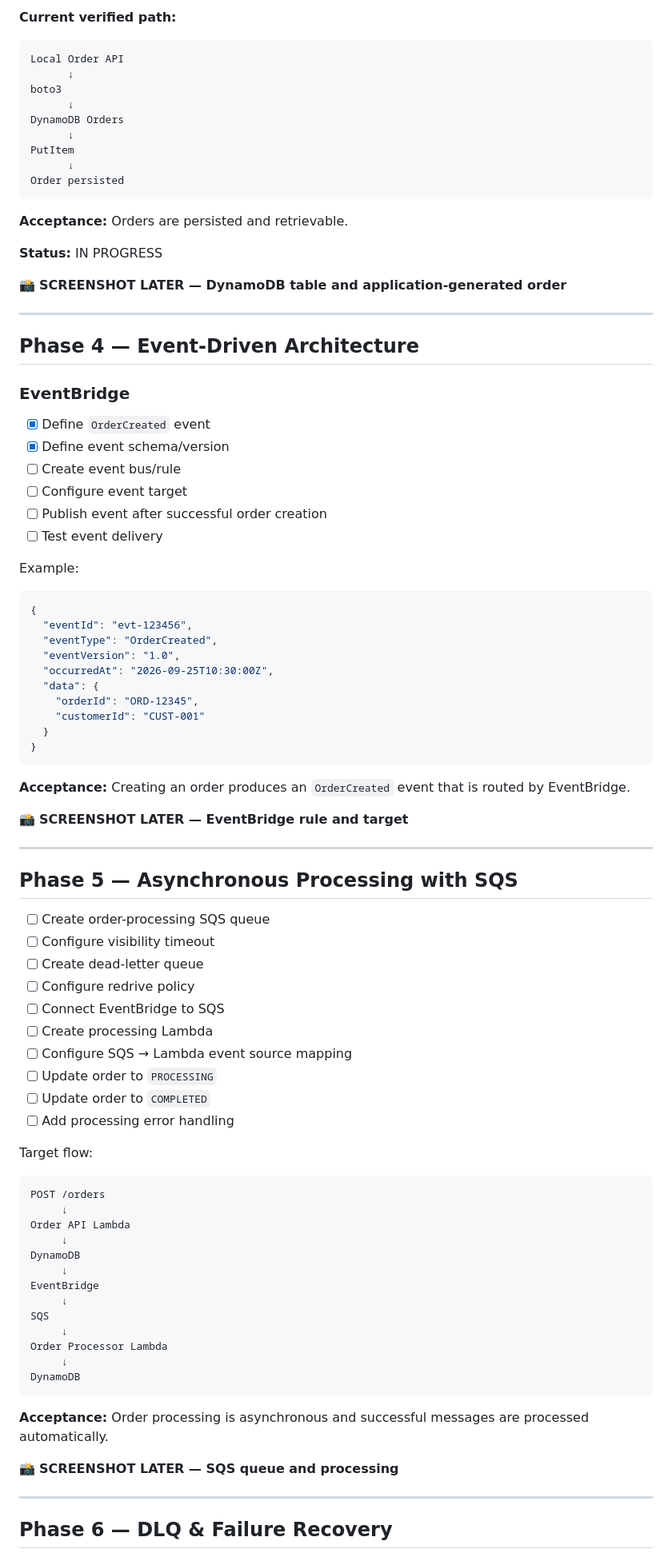
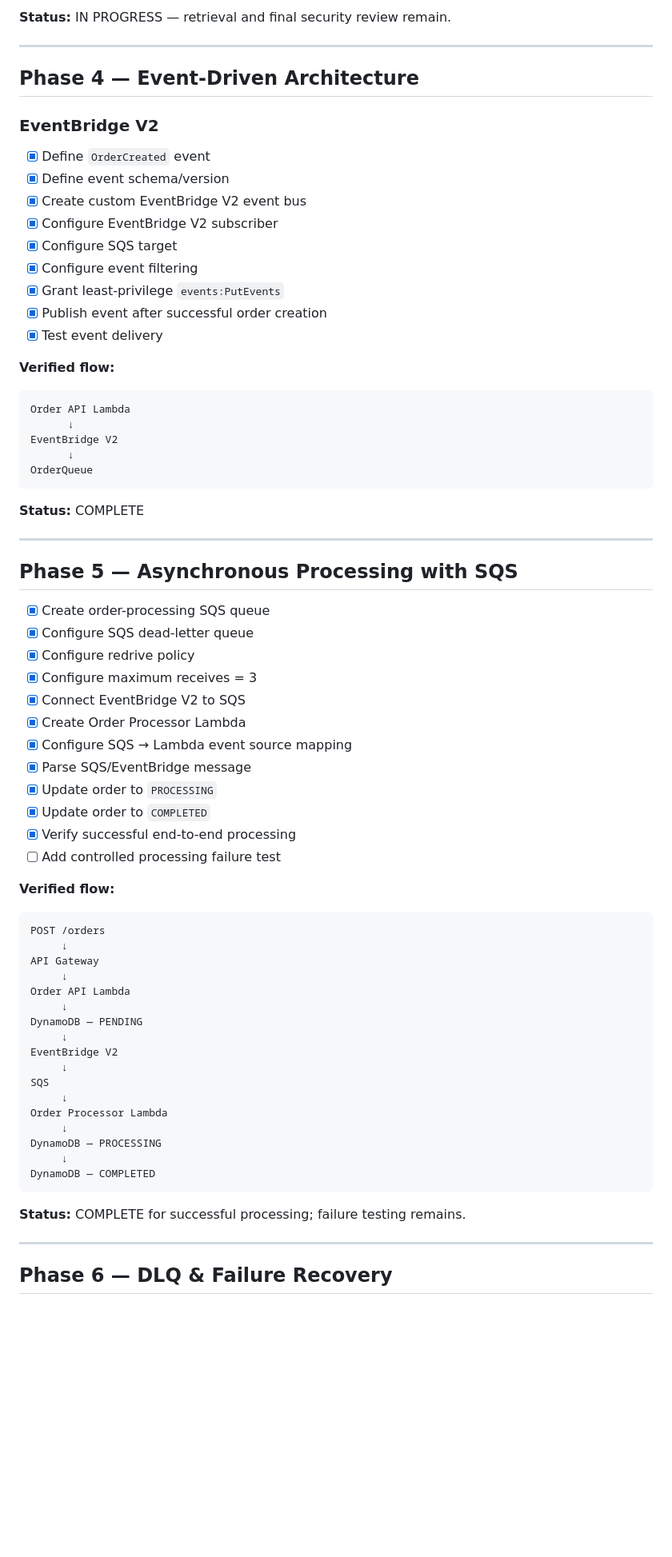
Before and after one commit to Keval099/Event-Driven-Order-Platform, a Markdown page: Docs/Event-Driven-Order-Platform-backlog-updated.md, the part around one of its changes. Shown at 80% size. Drawn GitHub-style; blank space fills up the shorter version.

Commit message:
feat: update README with current project status and completed features

````diff
--- a/Docs/Event-Driven-Order-Platform-backlog-updated.md
+++ b/Docs/Event-Driven-Order-Platform-backlog-updated.md
@@ -107,92 +96,74 @@ This project should complement the Cloud Native Test Platform rather than repeat
 
-**Current verified path:**
-
-```text
-Local Order API
-      ↓
-boto3
-      ↓
-DynamoDB Orders
-      ↓
-PutItem
-      ↓
-Order persisted
-```
-
-**Acceptance:** Orders are persisted and retrievable.
-
-**Status:** IN PROGRESS
-
-📸 **SCREENSHOT LATER — DynamoDB table and application-generated order**
+**Status:** IN PROGRESS — retrieval and final security review remain.
 
 ---
 
 ## Phase 4 — Event-Driven Architecture
 
-### EventBridge
+### EventBridge V2
 
 - [x] Define `OrderCreated` event
 - [x] Define event schema/version
-- [ ] Create event bus/rule
-- [ ] Configure event target
-- [ ] Publish event after successful order creation
-- [ ] Test event delivery
+- [x] Create custom EventBridge V2 event bus
+- [x] Configure EventBridge V2 subscriber
+- [x] Configure SQS target
+- [x] Configure event filtering
+- [x] Grant least-privilege `events:PutEvents`
+- [x] Publish event after successful order creation
+- [x] Test event delivery
 
-Example:
+**Verified flow:**
 
-```json
-{
-  "eventId": "evt-123456",
-  "eventType": "OrderCreated",
-  "eventVersion": "1.0",
-  "occurredAt": "2026-09-25T10:30:00Z",
-  "data": {
-    "orderId": "ORD-12345",
-    "customerId": "CUST-001"
-  }
-}
+```text
+Order API Lambda
+      ↓
+EventBridge V2
+      ↓
+OrderQueue
 ```
 
-**Acceptance:** Creating an order produces an `OrderCreated` event that is routed by EventBridge.
-
-📸 **SCREENSHOT LATER — EventBridge rule and target**
+**Status:** COMPLETE
 
 ---
 
 ## Phase 5 — Asynchronous Processing with SQS
 
-- [ ] Create order-processing SQS queue
-- [ ] Configure visibility timeout
-- [ ] Create dead-letter queue
-- [ ] Configure redrive policy
-- [ ] Connect EventBridge to SQS
-- [ ] Create processing Lambda
-- [ ] Configure SQS → Lambda event source mapping
-- [ ] Update order to `PROCESSING`
-- [ ] Update order to `COMPLETED`
-- [ ] Add processing error handling
+- [x] Create order-processing SQS queue
+- [x] Configure SQS dead-letter queue
+- [x] Configure redrive policy
+- [x] Configure maximum receives = 3
+- [x] Connect EventBridge V2 to SQS
+- [x] Create Order Processor Lambda
+- [x] Configure SQS → Lambda event source mapping
+- [x] Parse SQS/EventBridge message
+- [x] Update order to `PROCESSING`
+- [x] Update order to `COMPLETED`
+- [x] Verify successful end-to-end processing
+- [ ] Add controlled processing failure test
 
-Target flow:
+**Verified flow:**
 
 ```text
 POST /orders
      ↓
+API Gateway
+     ↓
 Order API Lambda
      ↓
-DynamoDB
+DynamoDB — PENDING
      ↓
-EventBridge
+EventBridge V2
      ↓
 SQS
      ↓
 Order Processor Lambda
      ↓
-DynamoDB
+DynamoDB — PROCESSING
+     ↓
+DynamoDB — COMPLETED
 ```
 
-**Acceptance:** Order processing is asynchronous and successful messages are processed automatically.
-
-📸 **SCREENSHOT LATER — SQS queue and processing**
+**Status:** COMPLETE for successful processing; failure testing remains.
 
 ---
 
````
Also changed, not shown: other parts of Docs/Event-Driven-Order-Platform-backlog-updated.md (+99 -197 lines), Event-Driven-Order-Platform-README-updated.md (+159 -121 lines).
